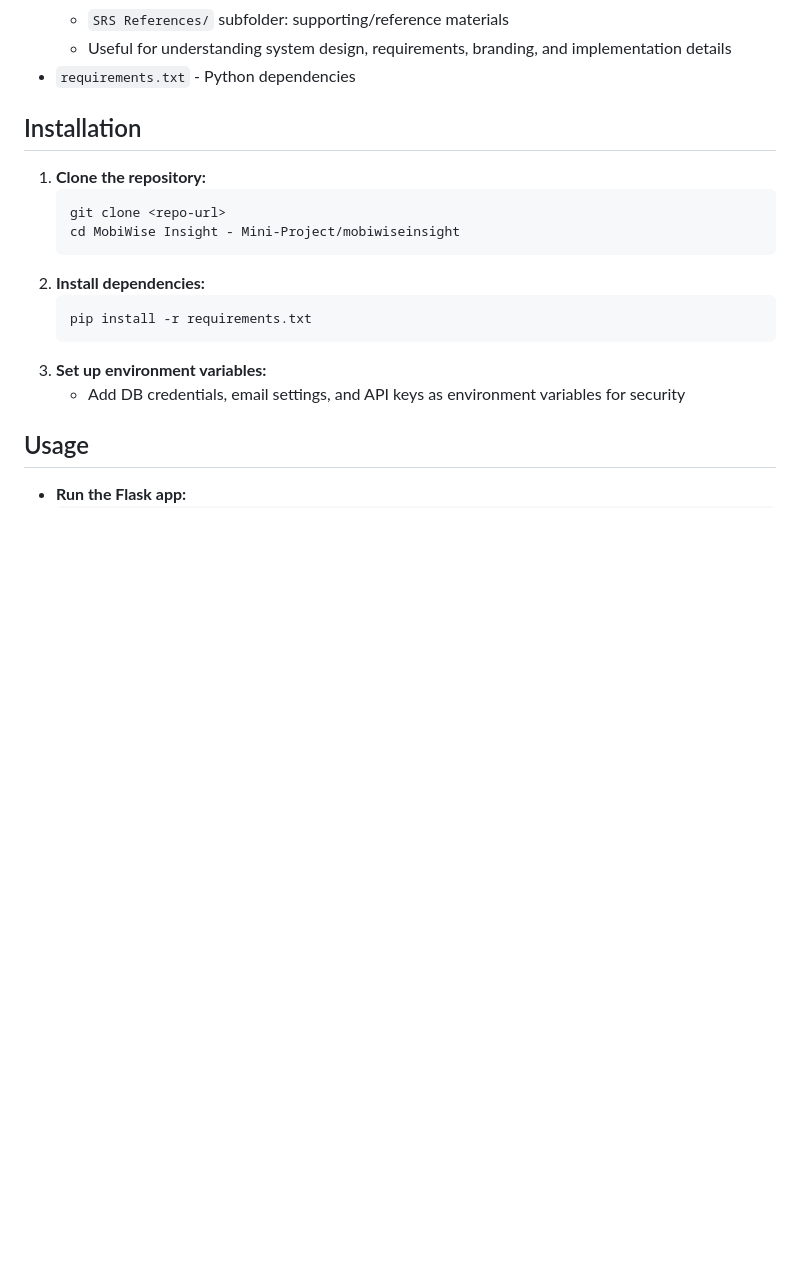
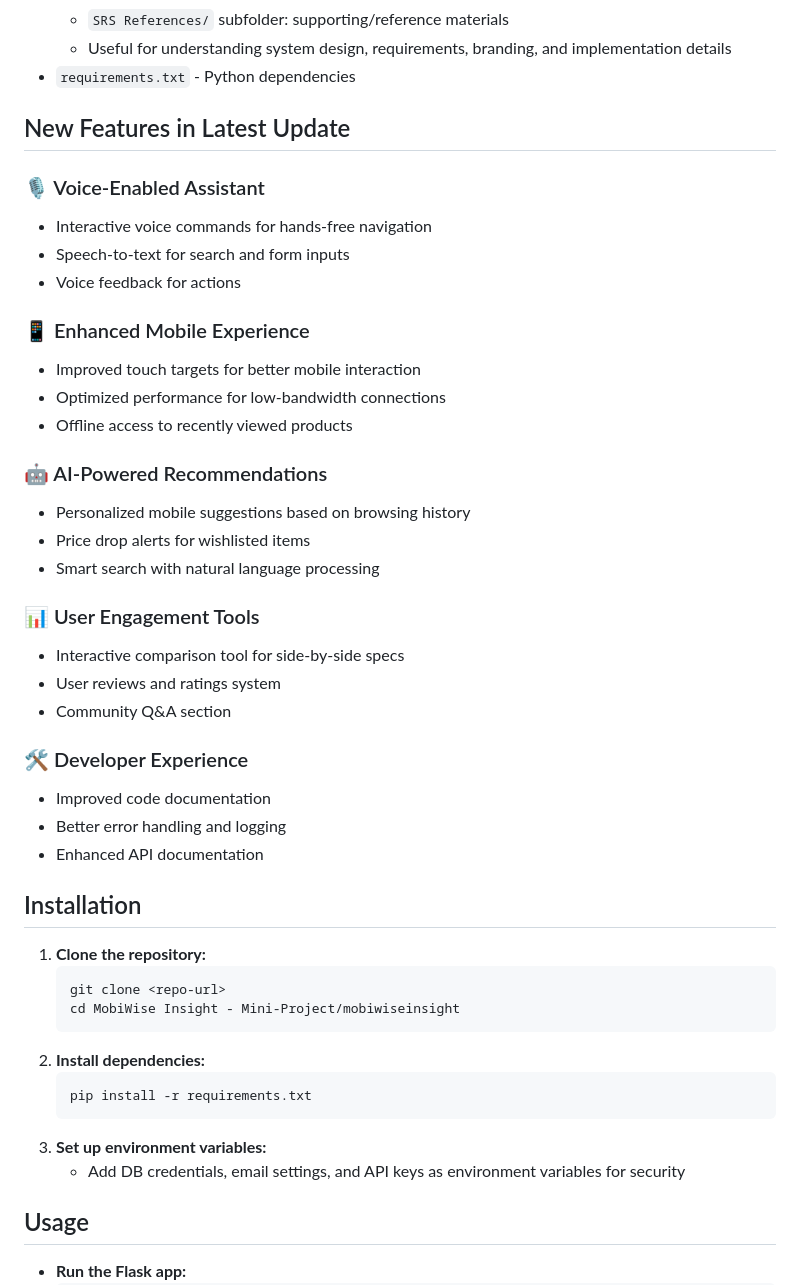
Before and after one commit to arjun-christopher/MobiWise-Insight, a Markdown page: README.md, the part around one of its changes. GitHub-like rendering; blank space fills up the shorter version.

```diff
--- a/README.md
+++ b/README.md
@@ -61,6 +85,33 @@ MobiWise Insight is a comprehensive platform for mobile management, e-commerce,
   - `SRS References/` subfolder: supporting/reference materials
   - Useful for understanding system design, requirements, branding, and implementation details
 - `requirements.txt` - Python dependencies
+
+## New Features in Latest Update
+
+### 🎙️ Voice-Enabled Assistant
+- Interactive voice commands for hands-free navigation
+- Speech-to-text for search and form inputs
+- Voice feedback for actions
+
+### 📱 Enhanced Mobile Experience
+- Improved touch targets for better mobile interaction
+- Optimized performance for low-bandwidth connections
+- Offline access to recently viewed products
+
+### 🤖 AI-Powered Recommendations
+- Personalized mobile suggestions based on browsing history
+- Price drop alerts for wishlisted items
+- Smart search with natural language processing
+
+### 📊 User Engagement Tools
+- Interactive comparison tool for side-by-side specs
+- User reviews and ratings system
+- Community Q&A section
+
+### 🛠️ Developer Experience
+- Improved code documentation
+- Better error handling and logging
+- Enhanced API documentation
 
 ## Installation
 1. **Clone the repository:**
```
Also changed, not shown: other parts of README.md (+45 -2 lines).
